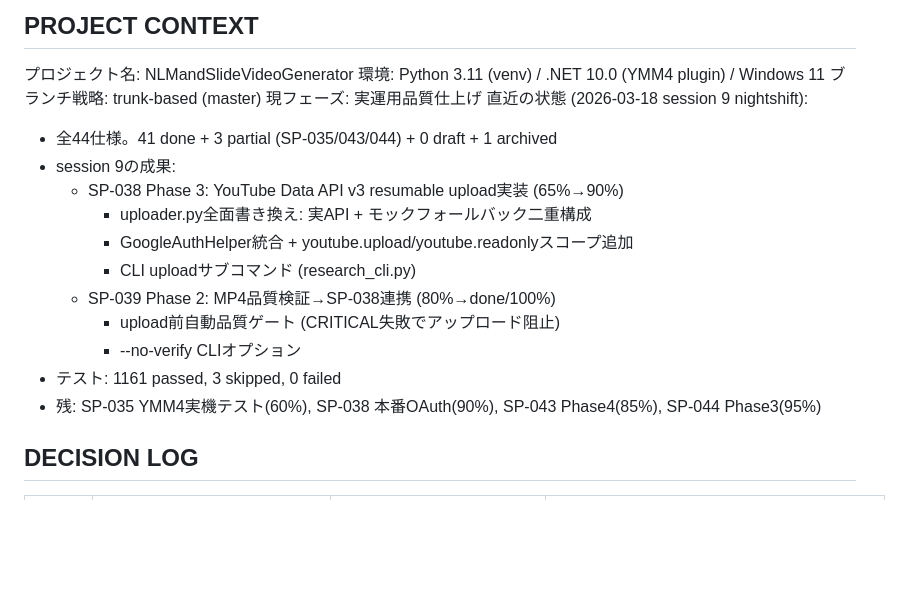
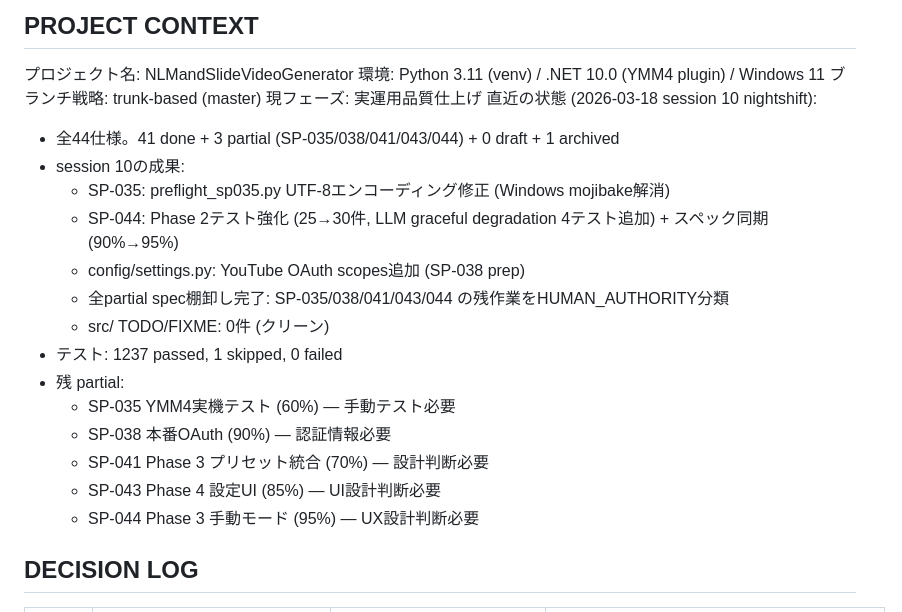
Before and after one commit to YuShimoji/NLMandSlideVideoGenerator, a Markdown page: CLAUDE.md, the part around the change. Rendered like a GitHub page; blank space fills up the shorter version.

Commit message:
docs: CLAUDE.md session 10 nightshift更新 (SP-044 95% + 全partial棚卸し)

```diff
--- a/CLAUDE.md
+++ b/CLAUDE.md
@@ -7,18 +7,21 @@ CSVから動画・字幕のサムネイルを生成するパイプライン。Py
 環境: Python 3.11 (venv) / .NET 10.0 (YMM4 plugin) / Windows 11
 ブランチ戦略: trunk-based (master)
 現フェーズ: 実運用品質仕上げ
-直近の状態 (2026-03-18 session 9 nightshift):
-  - 全44仕様。41 done + 3 partial (SP-035/043/044) + 0 draft + 1 archived
-  - session 9の成果:
-    - SP-038 Phase 3: YouTube Data API v3 resumable upload実装 (65%→90%)
-      - uploader.py全面書き換え: 実API + モックフォールバック二重構成
-      - GoogleAuthHelper統合 + youtube.upload/youtube.readonlyスコープ追加
-      - CLI uploadサブコマンド (research_cli.py)
-    - SP-039 Phase 2: MP4品質検証→SP-038連携 (80%→done/100%)
-      - upload前自動品質ゲート (CRITICAL失敗でアップロード阻止)
-      - --no-verify CLIオプション
-  - テスト: 1161 passed, 3 skipped, 0 failed
-  - 残: SP-035 YMM4実機テスト(60%), SP-038 本番OAuth(90%), SP-043 Phase4(85%), SP-044 Phase3(95%)
+直近の状態 (2026-03-18 session 10 nightshift):
+  - 全44仕様。41 done + 3 partial (SP-035/038/041/043/044) + 0 draft + 1 archived
+  - session 10の成果:
+    - SP-035: preflight_sp035.py UTF-8エンコーディング修正 (Windows mojibake解消)
+    - SP-044: Phase 2テスト強化 (25→30件, LLM graceful degradation 4テスト追加) + スペック同期 (90%→95%)
+    - config/settings.py: YouTube OAuth scopes追加 (SP-038 prep)
+    - 全partial spec棚卸し完了: SP-035/038/041/043/044 の残作業をHUMAN_AUTHORITY分類
+    - src/ TODO/FIXME: 0件 (クリーン)
+  - テスト: 1237 passed, 1 skipped, 0 failed
+  - 残 partial:
+    - SP-035 YMM4実機テスト (60%) — 手動テスト必要
+    - SP-038 本番OAuth (90%) — 認証情報必要
+    - SP-041 Phase 3 プリセット統合 (70%) — 設計判断必要
+    - SP-043 Phase 4 設定UI (85%) — UI設計判断必要
+    - SP-044 Phase 3 手動モード (95%) — UX設計判断必要
 
 ## DECISION LOG
 | 日付 | 決定事項 | 選択肢 | 決定理由 |
```
